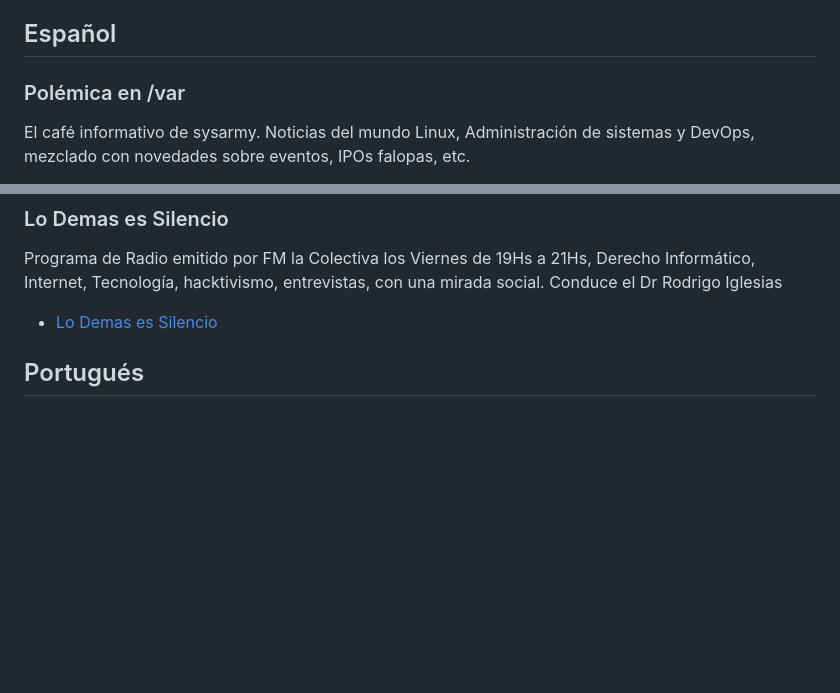
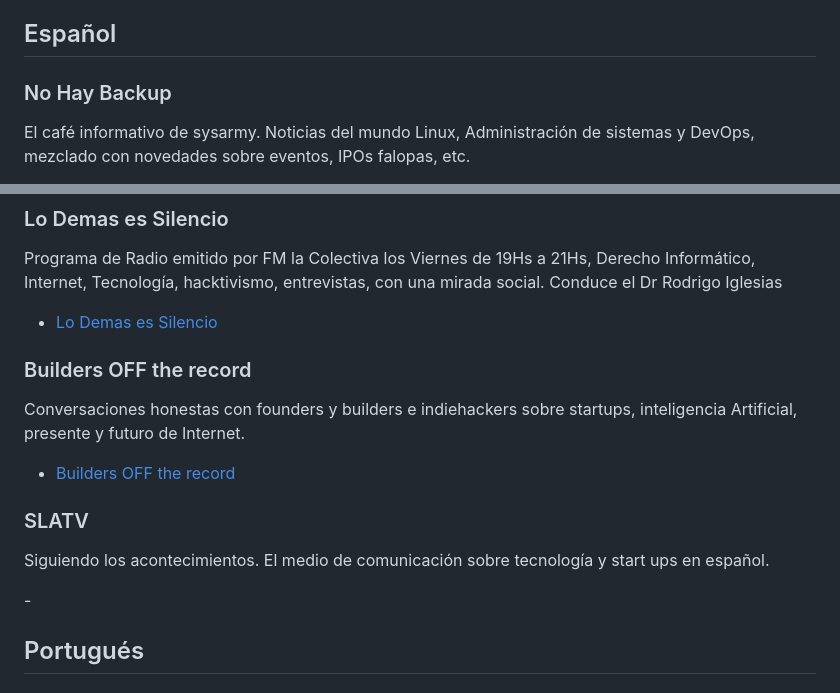
Before and after one commit to sysarmy/disneyland, a Markdown page: listas/podcasts_de_sistemas.md, 2 parts joined by grey strips. GitHub-like rendering; blank space fills up the shorter version.

Commit message:
Update podcasts_de_sistemas.md with new entries
Added new podcasts in Spanish section and updated links.

```diff
--- a/listas/podcasts_de_sistemas.md
+++ b/listas/podcasts_de_sistemas.md
@@ -2,5 +2,5 @@ La idea es compilar una lista de podcasts de sistemas y afines.
 
 ## Español
 
-### Polémica en /var
+### No Hay Backup
 El café informativo de sysarmy. Noticias del mundo Linux, Administración de sistemas y DevOps, mezclado con novedades sobre eventos, IPOs falopas, etc.
@@ -135,6 +135,18 @@ Un podcast que fusiona elementos fantásticos como hechicería y aventura con pr
 Programa de Radio emitido por FM la Colectiva los Viernes de 19Hs a 21Hs, Derecho Informático, Internet, Tecnología, hacktivismo, entrevistas, con una mirada social. Conduce el Dr Rodrigo Iglesias
 
 - [Lo Demas es Silencio](https://open.spotify.com/show/68H8AAva8xHk2ifFUm9yuZ?si=cX-tL0_VRtSwunAQWTyqiA)
+
+### Builders OFF the record
+
+Conversaciones honestas con founders y builders e indiehackers sobre startups, inteligencia Artificial, presente y futuro de Internet.
+
+- [Builders OFF the record](https://www.youtube.com/@BuildersOFFtherecord)
+
+### SLATV
+
+Siguiendo los acontecimientos. El medio de comunicación sobre tecnología y start ups en español.
+
+-[](https://www.youtube.com/@SLA-TEVE)
 
 
 ## Portugués
```
Also changed, not shown: other parts of listas/podcasts_de_sistemas.md (+1 -1 lines).
